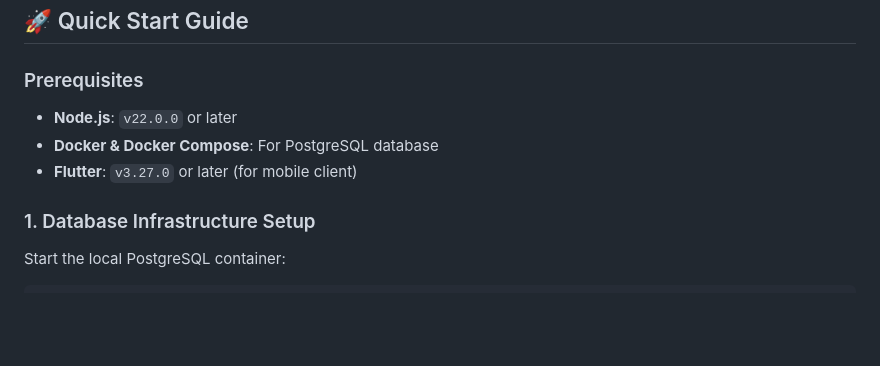
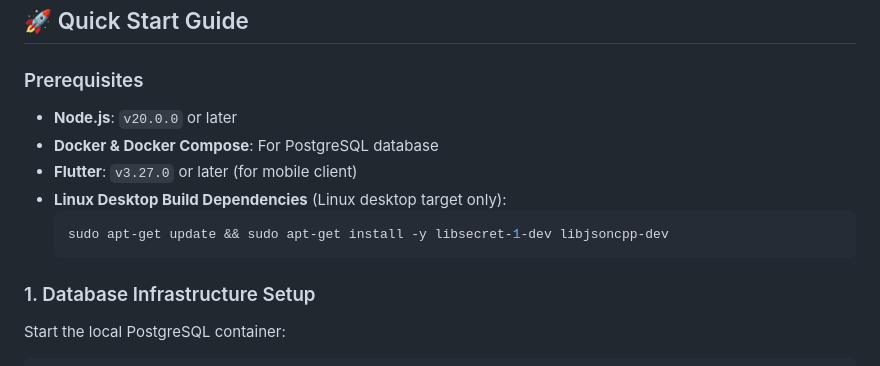
Before and after one commit to Quantro-Software-Labs/QuantroApex, a Markdown page: README.md, the part around the change. Rendered like a GitHub page; blank space fills up the shorter version.

Commit message:
docs: add Linux desktop build dependencies (libsecret-1-dev) to README

````diff
--- a/README.md
+++ b/README.md
@@ -47,9 +47,13 @@ QuantroApex/
 ## 🚀 Quick Start Guide
 
 ### Prerequisites
-- **Node.js**: `v22.0.0` or later
+- **Node.js**: `v20.0.0` or later
 - **Docker & Docker Compose**: For PostgreSQL database
 - **Flutter**: `v3.27.0` or later (for mobile client)
+- **Linux Desktop Build Dependencies** (Linux desktop target only):
+  ```bash
+  sudo apt-get update && sudo apt-get install -y libsecret-1-dev libjsoncpp-dev
+  ```
 
 ### 1. Database Infrastructure Setup
 Start the local PostgreSQL container:
````
